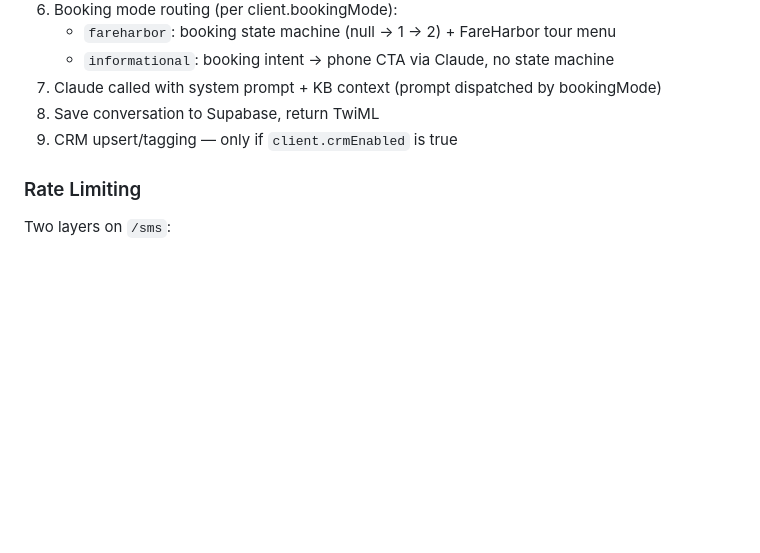
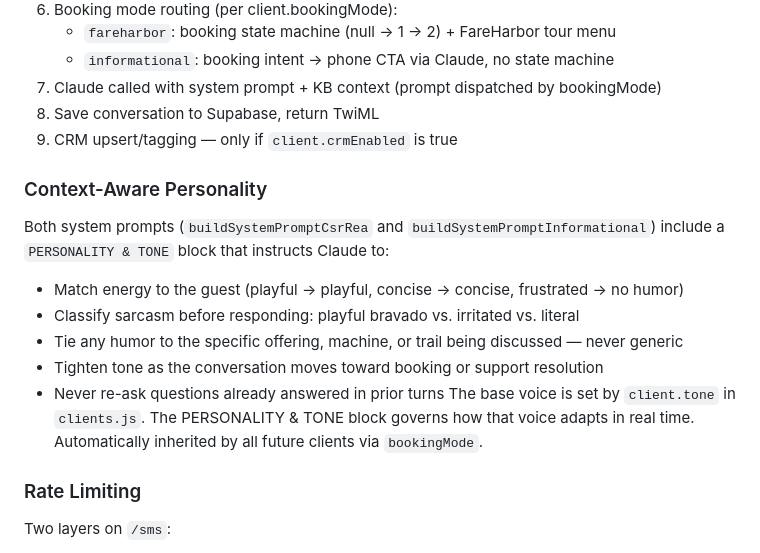
Before and after one commit to Bartoses/highmark-bot, a Markdown page: CLAUDE.md, the part around the change. GitHub-like rendering; blank space fills up the shorter version.

```diff
--- a/CLAUDE.md
+++ b/CLAUDE.md
@@ -183,6 +183,15 @@ Expected: `{"status":"Highmark running ✅", ...}`
 8. Save conversation to Supabase, return TwiML
 9. CRM upsert/tagging — only if `client.crmEnabled` is true
 
+### Context-Aware Personality
+Both system prompts (`buildSystemPromptCsrRea` and `buildSystemPromptInformational`) include a `PERSONALITY & TONE` block that instructs Claude to:
+- Match energy to the guest (playful → playful, concise → concise, frustrated → no humor)
+- Classify sarcasm before responding: playful bravado vs. irritated vs. literal
+- Tie any humor to the specific offering, machine, or trail being discussed — never generic
+- Tighten tone as the conversation moves toward booking or support resolution
+- Never re-ask questions already answered in prior turns
+The base voice is set by `client.tone` in `clients.js`. The PERSONALITY & TONE block governs how that voice adapts in real time. Automatically inherited by all future clients via `bookingMode`.
+
 ### Rate Limiting
 Two layers on `/sms`:
 - **IP limiter** — 30 req/min per IP (express-rate-limit)
```
Also changed, not shown: README.md (+8 -0 lines).
